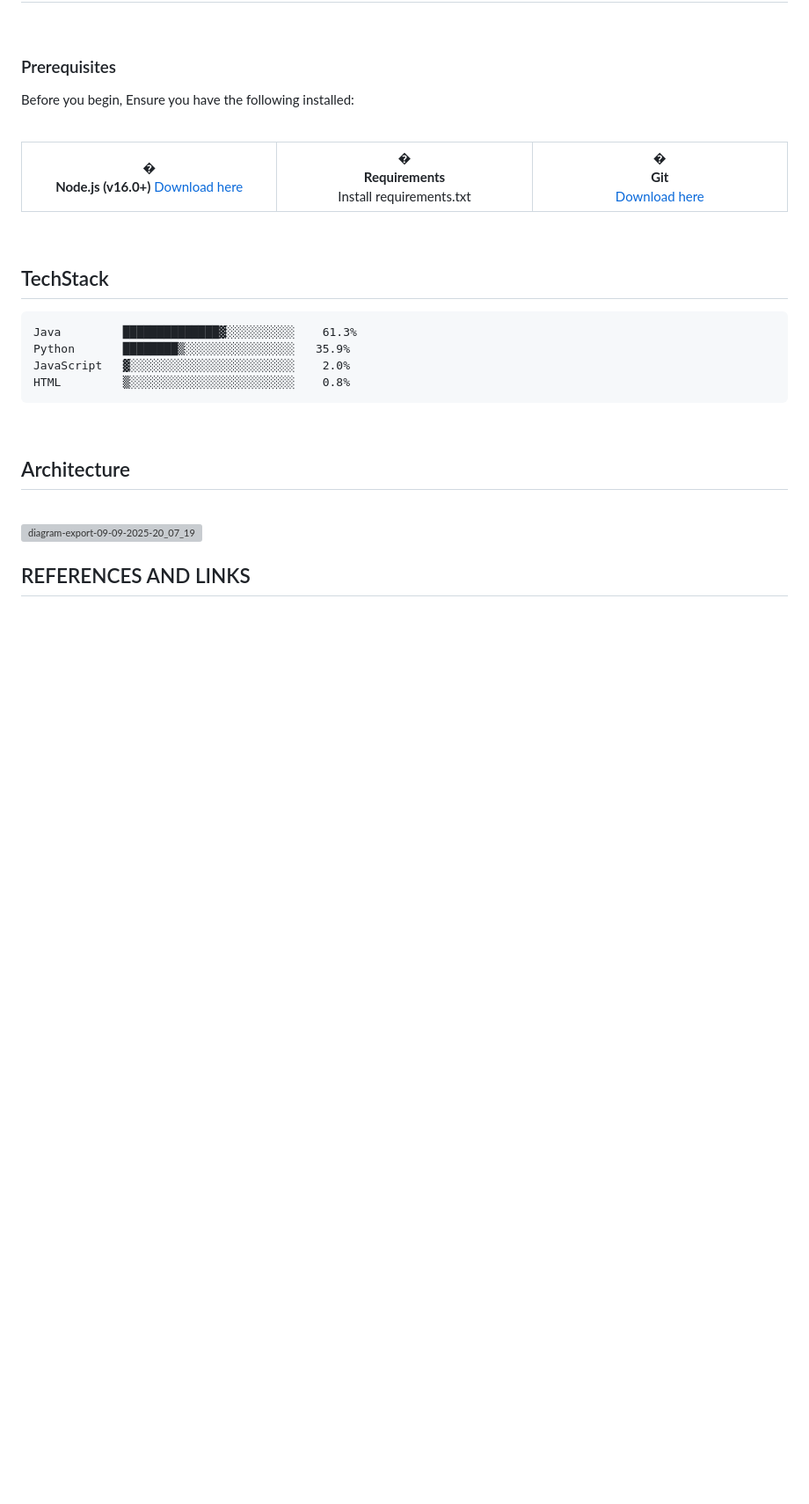
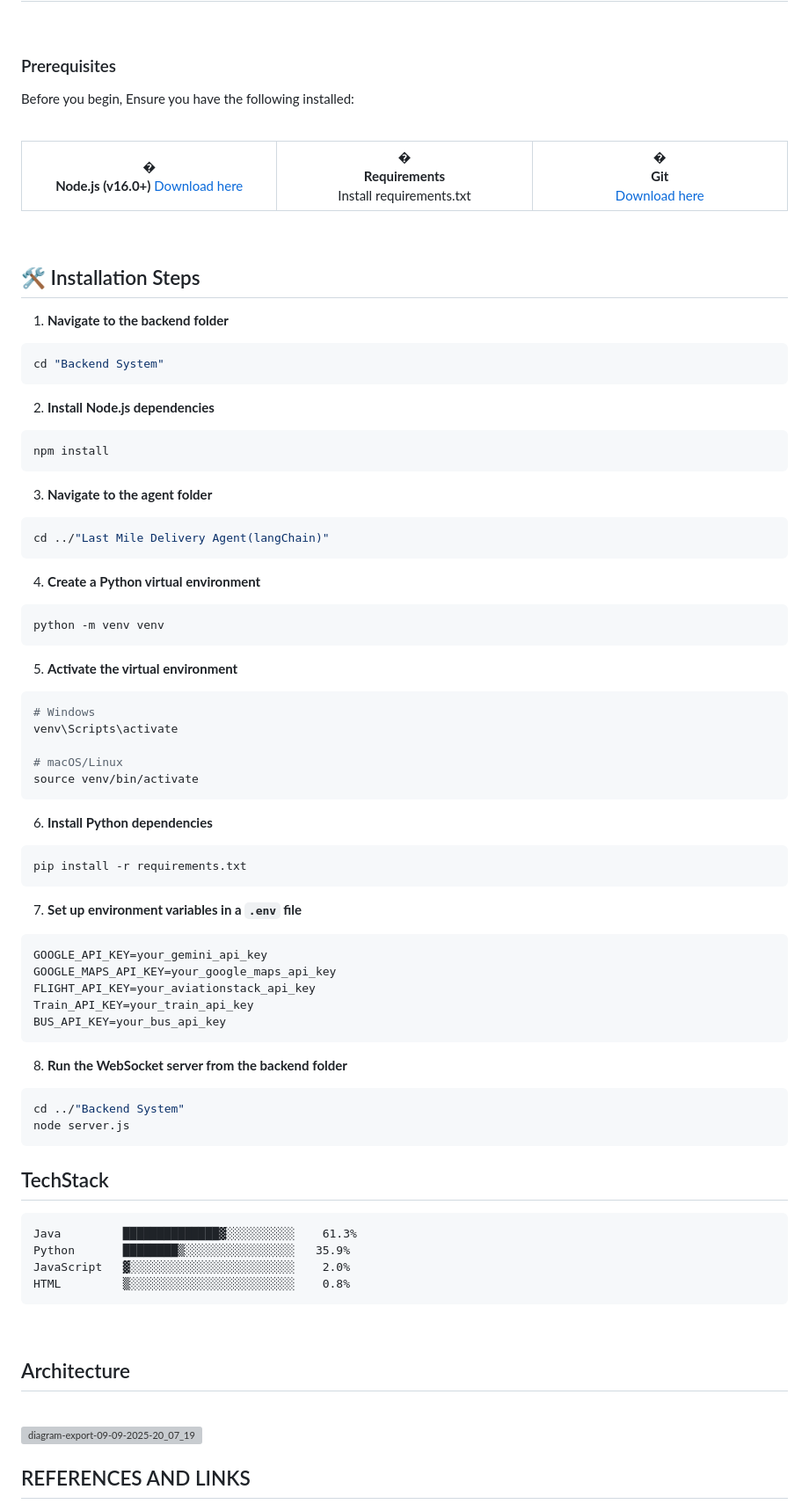
Before and after one commit to shiwal25/grab_hack_original, a Markdown page: README.md, the part around the change. Shown: that part at 88% size. Rendered like a GitHub page; blank space fills up the shorter version; grey boxes are pictures that could not be loaded.

`````diff
--- a/README.md
+++ b/README.md
@@ -83,7 +83,63 @@ Install requirements.txt
 
 <br />
 
+## 🛠️ Installation Steps
 
+1. **Navigate to the backend folder**
+```bash
+cd "Backend System"
+````
+
+2. **Install Node.js dependencies**
+
+```bash
+npm install
+```
+
+3. **Navigate to the agent folder**
+
+```bash
+cd ../"Last Mile Delivery Agent(langChain)"
+```
+
+4. **Create a Python virtual environment**
+
+```bash
+python -m venv venv
+```
+
+5. **Activate the virtual environment**
+
+```bash
+# Windows
+venv\Scripts\activate
+
+# macOS/Linux
+source venv/bin/activate
+```
+
+6. **Install Python dependencies**
+
+```bash
+pip install -r requirements.txt
+```
+
+7. **Set up environment variables in a `.env` file**
+
+```env
+GOOGLE_API_KEY=your_gemini_api_key
+GOOGLE_MAPS_API_KEY=your_google_maps_api_key
+FLIGHT_API_KEY=your_aviationstack_api_key
+Train_API_KEY=your_train_api_key
+BUS_API_KEY=your_bus_api_key
+```
+
+8. **Run the WebSocket server from the backend folder**
+
+```bash
+cd ../"Backend System"
+node server.js
+```
 
 <h2> TechStack </h2>
 
`````
